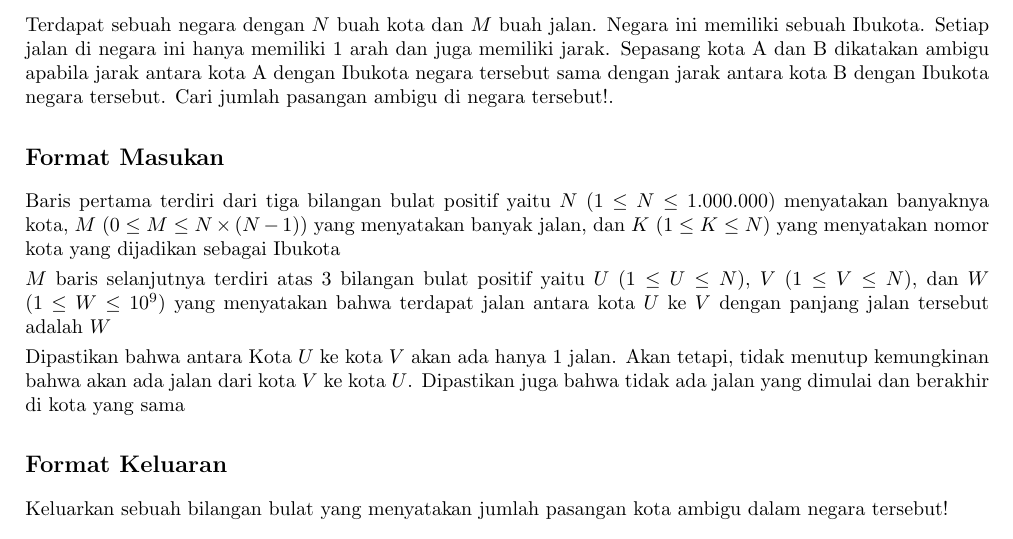
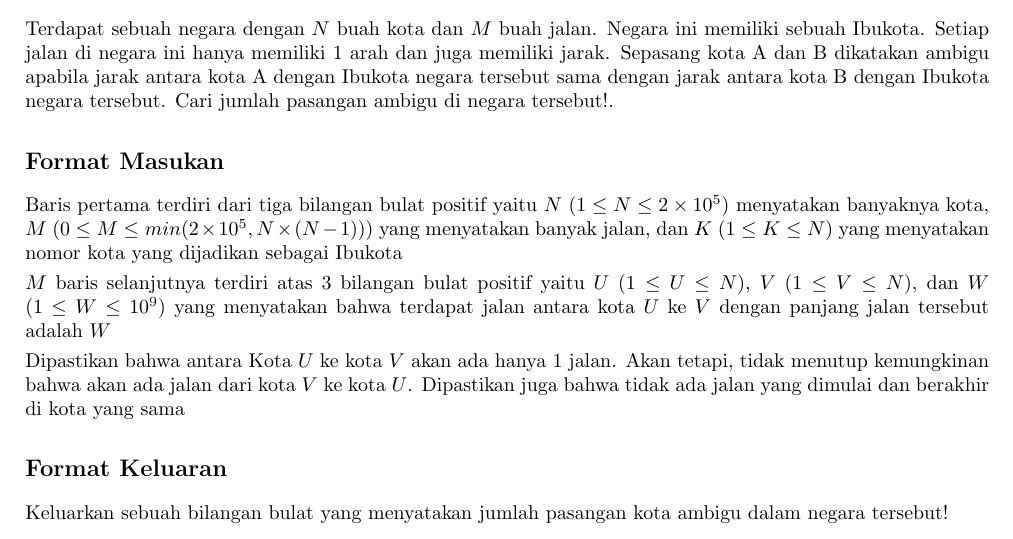
Before and after one commit to DewanaGustavus/Projek-Intern-CnC, a LaTeX document (Soal/Pemanasan-AmbiguitasKota/statement.tex): part of page 1 of 2, cut so that both start at the same text. Compiled offline with pdfLaTeX.

Commit message:
revisi constraint

```diff
--- a/Soal/Pemanasan-AmbiguitasKota/statement.tex
+++ b/Soal/Pemanasan-AmbiguitasKota/statement.tex
@@ -60,8 +60,8 @@
 Terdapat sebuah negara dengan $N$ buah kota dan $M$ buah jalan. Negara ini memiliki sebuah Ibukota. Setiap jalan di negara ini hanya memiliki 1 arah dan juga memiliki jarak. Sepasang kota A dan B dikatakan ambigu apabila jarak antara kota A dengan Ibukota negara tersebut sama dengan jarak antara kota B dengan Ibukota negara tersebut. Cari jumlah pasangan ambigu di negara tersebut!.
 
 \subsection*{Format Masukan}
-Baris pertama terdiri dari tiga bilangan bulat positif yaitu $N$ ($1 \leq N \leq 1.000.000$) menyatakan banyaknya kota,
-$M$ ($0 \leq M \leq N\times(N-1) $) yang menyatakan banyak jalan, dan $K$ ($1 \leq K \leq N$) yang menyatakan nomor kota yang dijadikan sebagai Ibukota
+Baris pertama terdiri dari tiga bilangan bulat positif yaitu $N$ ($1 \leq N \leq 2\times10^5$) menyatakan banyaknya kota,
+$M$ ($0 \leq M \leq min(2\times10^5, N\times(N-1)) $) yang menyatakan banyak jalan, dan $K$ ($1 \leq K \leq N$) yang menyatakan nomor kota yang dijadikan sebagai Ibukota
 
 $M$ baris selanjutnya terdiri atas 3 bilangan bulat positif yaitu $U$ ($1 \leq U \leq N$), $V$ ($1 \leq V \leq N$), dan $W$ ($1 \leq W \leq 10^9$) yang menyatakan bahwa terdapat jalan antara kota $U$ ke $V$ dengan panjang jalan tersebut adalah $W$
 
```
Also changed, not shown: Soal/Pemanasan-KBuahPrima/statement.tex (+2 -1 lines), Soal/Pemanasan-MenghapusDigit/statement.tex (+1 -1 lines), Soal/Pemanasan-AmbiguitasKota/statement.pdf, Soal/Pemanasan-KBuahPrima/statement.pdf, Soal/Pemanasan-MenghapusDigit/statement.pdf.
